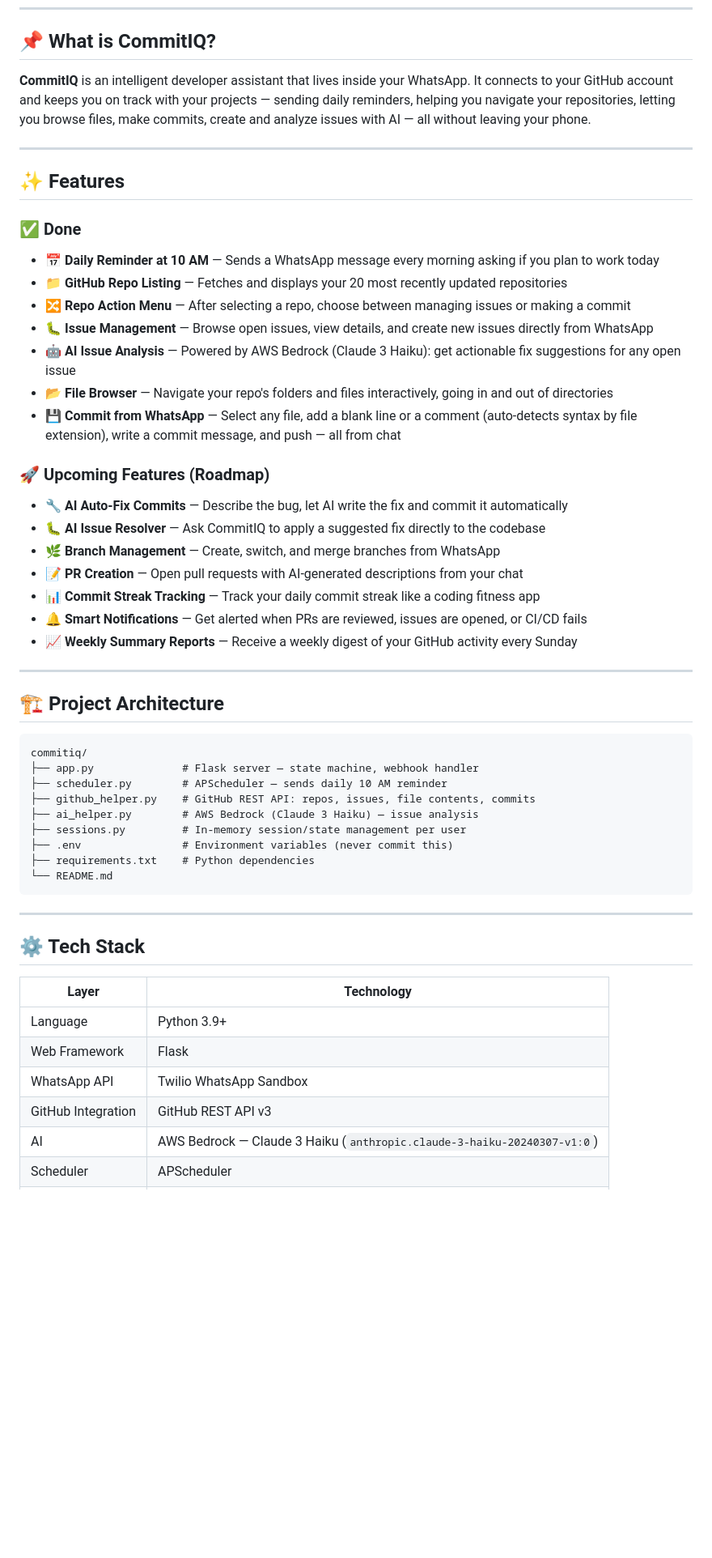
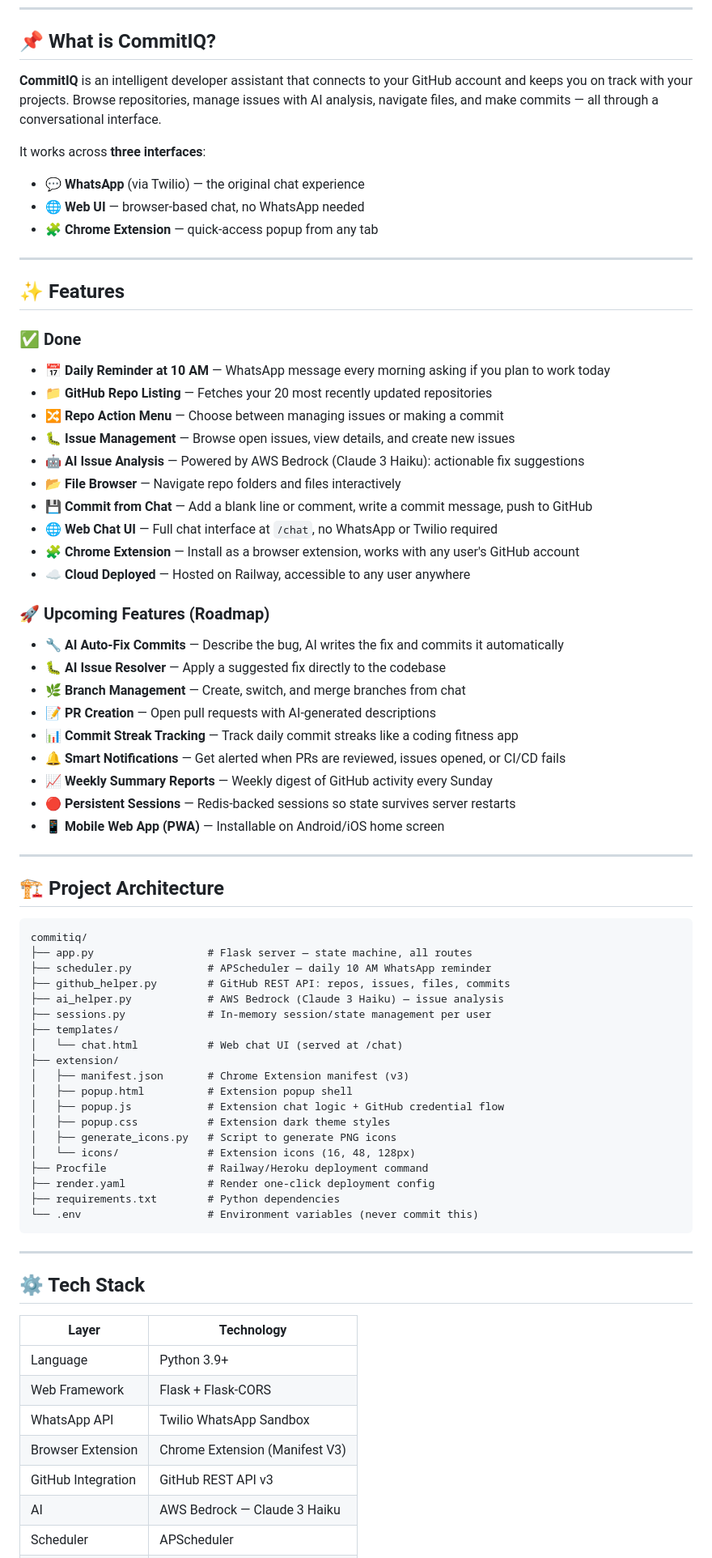
Before and after one commit to debashish-datascience1/commitiq, a Markdown page: README.md, the part around one of its changes. Shown at 81% size. Drawn GitHub-style; blank space fills up the shorter version.

````diff
--- a/README.md
+++ b/README.md
@@ -12,29 +15,39 @@
 
 ## 📌 What is CommitIQ?
 
-**CommitIQ** is an intelligent developer assistant that lives inside your WhatsApp. It connects to your GitHub account and keeps you on track with your projects — sending daily reminders, helping you navigate your repositories, letting you browse files, make commits, create and analyze issues with AI — all without leaving your phone.
+**CommitIQ** is an intelligent developer assistant that connects to your GitHub account and keeps you on track with your projects. Browse repositories, manage issues with AI analysis, navigate files, and make commits — all through a conversational interface.
+
+It works across **three interfaces**:
+- 💬 **WhatsApp** (via Twilio) — the original chat experience
+- 🌐 **Web UI** — browser-based chat, no WhatsApp needed
+- 🧩 **Chrome Extension** — quick-access popup from any tab
 
 ---
 
 ## ✨ Features
 
 ### ✅ Done
-- 📅 **Daily Reminder at 10 AM** — Sends a WhatsApp message every morning asking if you plan to work today
-- 📁 **GitHub Repo Listing** — Fetches and displays your 20 most recently updated repositories
-- 🔀 **Repo Action Menu** — After selecting a repo, choose between managing issues or making a commit
-- 🐛 **Issue Management** — Browse open issues, view details, and create new issues directly from WhatsApp
-- 🤖 **AI Issue Analysis** — Powered by AWS Bedrock (Claude 3 Haiku): get actionable fix suggestions for any open issue
-- 📂 **File Browser** — Navigate your repo's folders and files interactively, going in and out of directories
-- 💾 **Commit from WhatsApp** — Select any file, add a blank line or a comment (auto-detects syntax by file extension), write a commit message, and push — all from chat
+- 📅 **Daily Reminder at 10 AM** — WhatsApp message every morning asking if you plan to work today
+- 📁 **GitHub Repo Listing** — Fetches your 20 most recently updated repositories
+- 🔀 **Repo Action Menu** — Choose between managing issues or making a commit
+- 🐛 **Issue Management** — Browse open issues, view details, and create new issues
+- 🤖 **AI Issue Analysis** — Powered by AWS Bedrock (Claude 3 Haiku): actionable fix suggestions
+- 📂 **File Browser** — Navigate repo folders and files interactively
+- 💾 **Commit from Chat** — Add a blank line or comment, write a commit message, push to GitHub
+- 🌐 **Web Chat UI** — Full chat interface at `/chat`, no WhatsApp or Twilio required
+- 🧩 **Chrome Extension** — Install as a browser extension, works with any user's GitHub account
+- ☁️ **Cloud Deployed** — Hosted on Railway, accessible to any user anywhere
 
 ### 🚀 Upcoming Features (Roadmap)
-- 🔧 **AI Auto-Fix Commits** — Describe the bug, let AI write the fix and commit it automatically
-- 🐛 **AI Issue Resolver** — Ask CommitIQ to apply a suggested fix directly to the codebase
-- 🌿 **Branch Management** — Create, switch, and merge branches from WhatsApp
-- 📝 **PR Creation** — Open pull requests with AI-generated descriptions from your chat
-- 📊 **Commit Streak Tracking** — Track your daily commit streak like a coding fitness app
-- 🔔 **Smart Notifications** — Get alerted when PRs are reviewed, issues are opened, or CI/CD fails
-- 📈 **Weekly Summary Reports** — Receive a weekly digest of your GitHub activity every Sunday
+- 🔧 **AI Auto-Fix Commits** — Describe the bug, AI writes the fix and commits it automatically
+- 🐛 **AI Issue Resolver** — Apply a suggested fix directly to the codebase
+- 🌿 **Branch Management** — Create, switch, and merge branches from chat
+- 📝 **PR Creation** — Open pull requests with AI-generated descriptions
+- 📊 **Commit Streak Tracking** — Track daily commit streaks like a coding fitness app
+- 🔔 **Smart Notifications** — Get alerted when PRs are reviewed, issues opened, or CI/CD fails
+- 📈 **Weekly Summary Reports** — Weekly digest of GitHub activity every Sunday
+- 🔴 **Persistent Sessions** — Redis-backed sessions so state survives server restarts
+- 📱 **Mobile Web App (PWA)** — Installable on Android/iOS home screen
 
 ---
 
@@ -42,14 +55,24 @@
 
 ```
 commitiq/
-├── app.py              # Flask server — state machine, webhook handler
-├── scheduler.py        # APScheduler — sends daily 10 AM reminder
-├── github_helper.py    # GitHub REST API: repos, issues, file contents, commits
-├── ai_helper.py        # AWS Bedrock (Claude 3 Haiku) — issue analysis
-├── sessions.py         # In-memory session/state management per user
-├── .env                # Environment variables (never commit this)
-├── requirements.txt    # Python dependencies
-└── README.md
+├── app.py                  # Flask server — state machine, all routes
+├── scheduler.py            # APScheduler — daily 10 AM WhatsApp reminder
+├── github_helper.py        # GitHub REST API: repos, issues, files, commits
+├── ai_helper.py            # AWS Bedrock (Claude 3 Haiku) — issue analysis
+├── sessions.py             # In-memory session/state management per user
+├── templates/
+│   └── chat.html           # Web chat UI (served at /chat)
+├── extension/
+│   ├── manifest.json       # Chrome Extension manifest (v3)
+│   ├── popup.html          # Extension popup shell
+│   ├── popup.js            # Extension chat logic + GitHub credential flow
+│   ├── popup.css           # Extension dark theme styles
+│   ├── generate_icons.py   # Script to generate PNG icons
+│   └── icons/              # Extension icons (16, 48, 128px)
+├── Procfile                # Railway/Heroku deployment command
+├── render.yaml             # Render one-click deployment config
+├── requirements.txt        # Python dependencies
+└── .env                    # Environment variables (never commit this)
 ```
 
 ---
@@ -59,8 +82,9 @@ commitiq/
 | Layer | Technology |
 |---|---|
 | Language | Python 3.9+ |
-| Web Framework | Flask |
+| Web Framework | Flask + Flask-CORS |
 | WhatsApp API | Twilio WhatsApp Sandbox |
+| Browser Extension | Chrome Extension (Manifest V3) |
 | GitHub Integration | GitHub REST API v3 |
-| AI | AWS Bedrock — Claude 3 Haiku (`anthropic.claude-3-haiku-20240307-v1:0`) |
+| AI | AWS Bedrock — Claude 3 Haiku |
 | Scheduler | APScheduler |
````
Also changed, not shown: other parts of README.md (+131 -38 lines).
